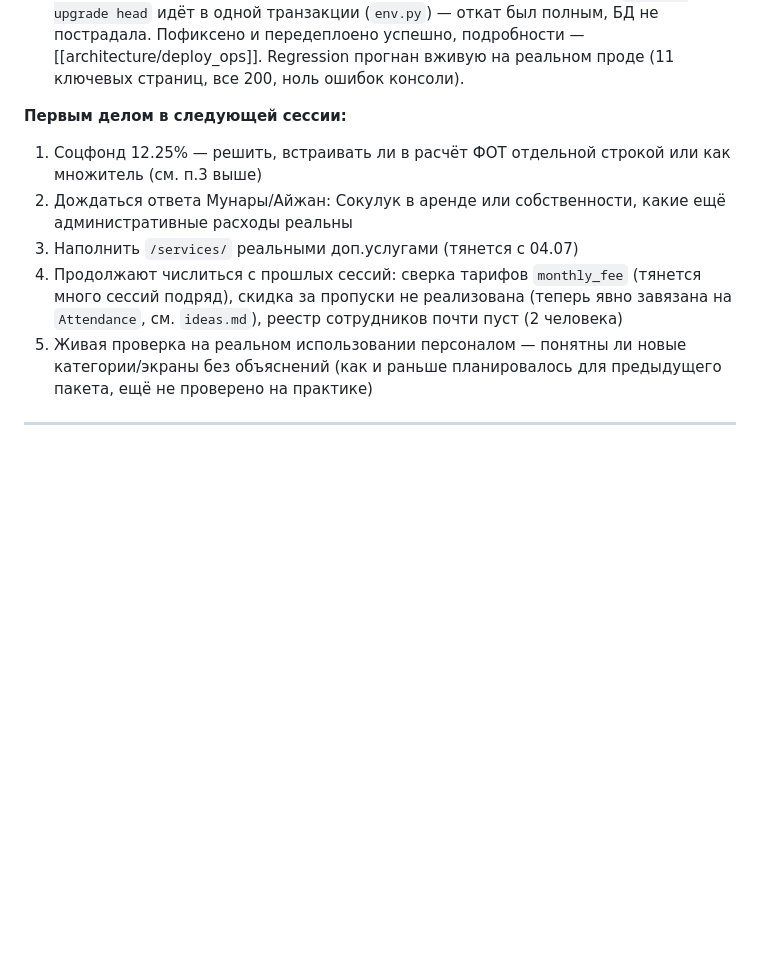
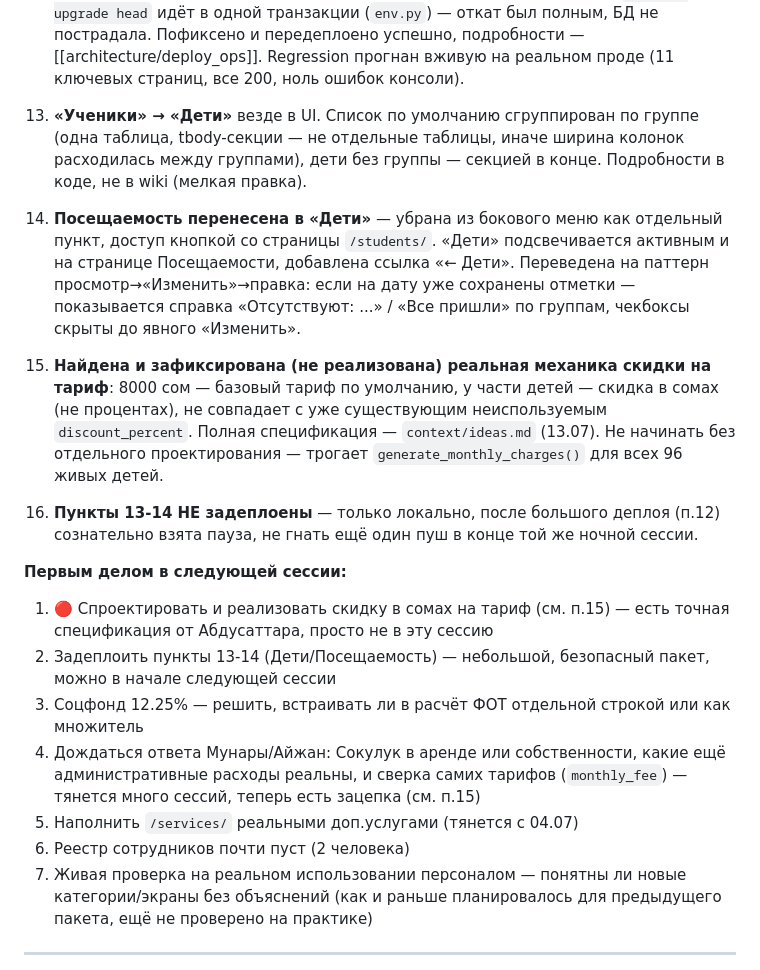
Before and after one commit to Abdusattar/pearl, a Markdown page: context/summary.md, the part around the change. Rendered like a GitHub page; blank space fills up the shorter version.

Commit message:
docs: зафиксировать финал сессии — Дети/Посещаемость, скидка в сомах, приоритеты
Co-Authored-By: Claude Sonnet 5 <noreply@anthropic.com>

```diff
--- a/context/summary.md
+++ b/context/summary.md
@@ -94,17 +94,38 @@
     передеплоено успешно, подробности — [[architecture/deploy_ops]].
     Regression прогнан вживую на реальном проде (11 ключевых страниц,
     все 200, ноль ошибок консоли).
+13. **«Ученики» → «Дети»** везде в UI. Список по умолчанию сгруппирован по
+    группе (одна таблица, tbody-секции — не отдельные таблицы, иначе
+    ширина колонок расходилась между группами), дети без группы — секцией
+    в конце. Подробности в коде, не в wiki (мелкая правка).
+14. **Посещаемость перенесена в «Дети»** — убрана из бокового меню как
+    отдельный пункт, доступ кнопкой со страницы `/students/`. «Дети»
+    подсвечивается активным и на странице Посещаемости, добавлена ссылка
+    «← Дети». Переведена на паттерн просмотр→«Изменить»→правка: если на
+    дату уже сохранены отметки — показывается справка «Отсутствуют: ...» /
+    «Все пришли» по группам, чекбоксы скрыты до явного «Изменить».
+15. **Найдена и зафиксирована (не реализована) реальная механика скидки на
+    тариф**: 8000 сом — базовый тариф по умолчанию, у части детей — скидка
+    в сомах (не процентах), не совпадает с уже существующим неиспользуемым
+    `discount_percent`. Полная спецификация — `context/ideas.md` (13.07).
+    Не начинать без отдельного проектирования — трогает `generate_monthly_charges()`
+    для всех 96 живых детей.
+16. **Пункты 13-14 НЕ задеплоены** — только локально, после большого
+    деплоя (п.12) сознательно взята пауза, не гнать ещё один пуш в конце
+    той же ночной сессии.
 
 **Первым делом в следующей сессии:**
-1. Соцфонд 12.25% — решить, встраивать ли в расчёт ФОТ отдельной строкой
-   или как множитель (см. п.3 выше)
-2. Дождаться ответа Мунары/Айжан: Сокулук в аренде или собственности,
-   какие ещё административные расходы реальны
-3. Наполнить `/services/` реальными доп.услугами (тянется с 04.07)
-4. Продолжают числиться с прошлых сессий: сверка тарифов `monthly_fee`
-   (тянется много сессий подряд), скидка за пропуски не реализована
-   (теперь явно завязана на `Attendance`, см. `ideas.md`), реестр
-   сотрудников почти пуст (2 человека)
+1. 🔴 Спроектировать и реализовать скидку в сомах на тариф (см. п.15) —
+   есть точная спецификация от Абдусаттара, просто не в эту сессию
+2. Задеплоить пункты 13-14 (Дети/Посещаемость) — небольшой, безопасный
+   пакет, можно в начале следующей сессии
+3. Соцфонд 12.25% — решить, встраивать ли в расчёт ФОТ отдельной строкой
+   или как множитель
+4. Дождаться ответа Мунары/Айжан: Сокулук в аренде или собственности,
+   какие ещё административные расходы реальны, и сверка самих тарифов
+   (`monthly_fee`) — тянется много сессий, теперь есть зацепка (см. п.15)
+5. Наполнить `/services/` реальными доп.услугами (тянется с 04.07)
+6. Реестр сотрудников почти пуст (2 человека)
 5. Живая проверка на реальном использовании персоналом — понятны ли новые
    категории/экраны без объяснений (как и раньше планировалось для
    предыдущего пакета, ещё не проверено на практике)
```
